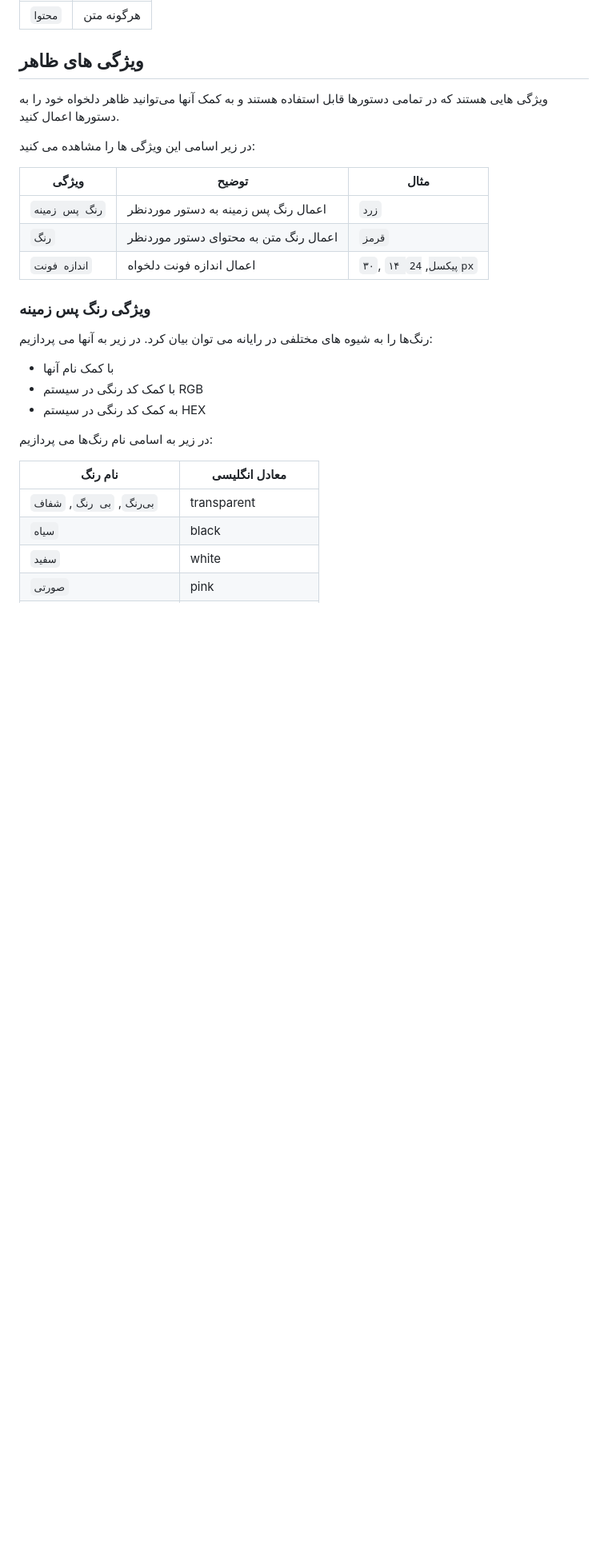
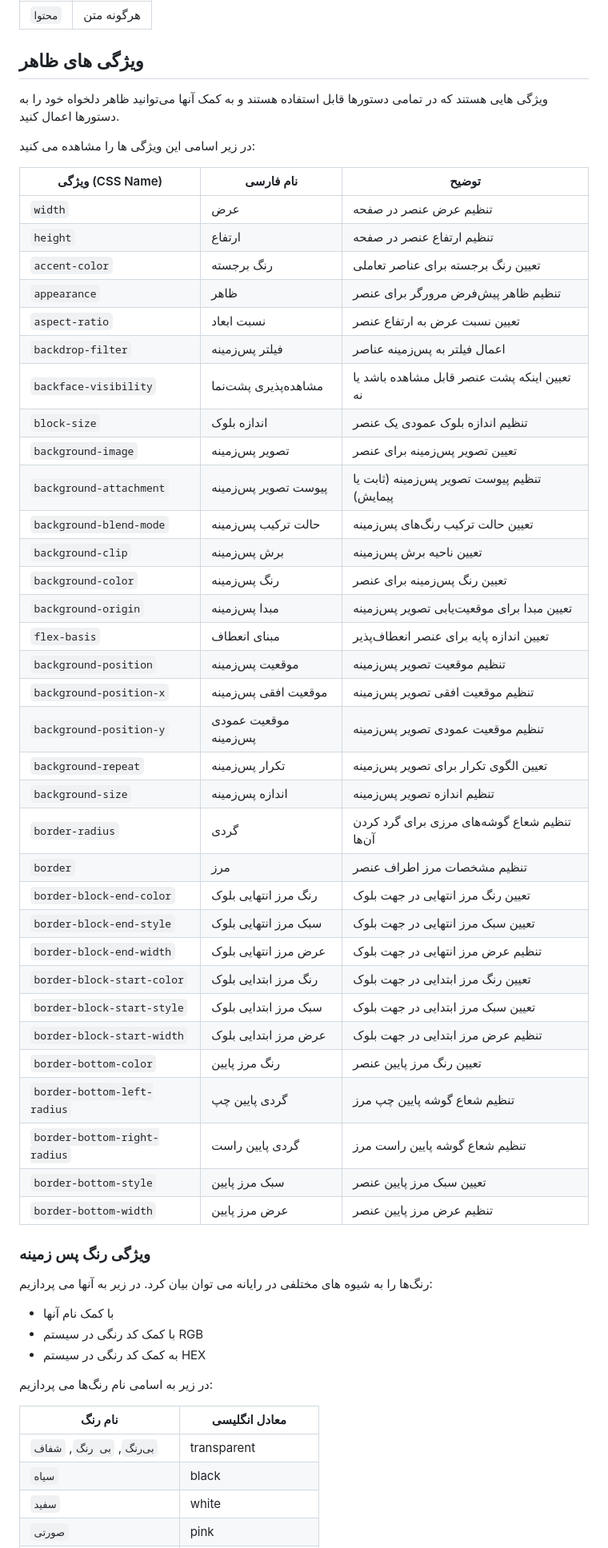
Before and after one commit to mohamadreza1388/Salam-Document, a Markdown page: fa/README.md, the part around the change. Shown at 80% size. GitHub-like rendering; blank space fills up the shorter version.

```diff
--- a/fa/README.md
+++ b/fa/README.md
@@ -167,12 +167,41 @@
 در زیر اسامی این ویژگی ها را مشاهده می کنید:
 
 
-| ویژگی    | توضیح | مثال |
-| -------- | ------- | ------- |
-| `رنگ پس زمینه`  | اعمال رنگ پس زمینه به دستور موردنظر | `زرد` |
-| `رنگ`  | اعمال رنگ متن به محتوای دستور موردنظر | `قرمز` |
-| `اندازه فونت`  | اعمال اندازه فونت دلخواه | `۳۰`, `۱۴ پیکسل`, `24px` |
-
+| ویژگی (CSS Name)                | نام فارسی                         | توضیح                                                     |
+|---------------------------------|----------------------------------|----------------------------------------------------------|
+| `width`                         | عرض                               | تنظیم عرض عنصر در صفحه                                     |
+| `height`                        | ارتفاع                            | تنظیم ارتفاع عنصر در صفحه                                  |
+| `accent-color`                  | رنگ برجسته                        | تعیین رنگ برجسته برای عناصر تعاملی                          |
+| `appearance`                    | ظاهر                               | تنظیم ظاهر پیش‌فرض مرورگر برای عنصر                         |
+| `aspect-ratio`                  | نسبت ابعاد                        | تعیین نسبت عرض به ارتفاع عنصر                              |
+| `backdrop-filter`               | فیلتر پس‌زمینه                    | اعمال فیلتر به پس‌زمینه عناصر                              |
+| `backface-visibility`           | مشاهده‌پذیری پشت‌نما              | تعیین اینکه پشت عنصر قابل مشاهده باشد یا نه                  |
+| `block-size`                    | اندازه بلوک                       | تنظیم اندازه بلوک عمودی یک عنصر                            |
+| `background-image`              | تصویر پس‌زمینه                    | تعیین تصویر پس‌زمینه برای عنصر                              |
+| `background-attachment`         | پیوست تصویر پس‌زمینه              | تنظیم پیوست تصویر پس‌زمینه (ثابت یا پیمایش)                 |
+| `background-blend-mode`         | حالت ترکیب پس‌زمینه              | تعیین حالت ترکیب رنگ‌های پس‌زمینه                          |
+| `background-clip`               | برش پس‌زمینه                      | تعیین ناحیه برش پس‌زمینه                                    |
+| `background-color`              | رنگ پس‌زمینه                     | تعیین رنگ پس‌زمینه برای عنصر                                |
+| `background-origin`             | مبدا پس‌زمینه                     | تعیین مبدا برای موقعیت‌یابی تصویر پس‌زمینه                  |
+| `flex-basis`                    | مبنای انعطاف                     | تعیین اندازه پایه برای عنصر انعطاف‌پذیر                     |
+| `background-position`           | موقعیت پس‌زمینه                  | تنظیم موقعیت تصویر پس‌زمینه                                 |
+| `background-position-x`         | موقعیت افقی پس‌زمینه              | تنظیم موقعیت افقی تصویر پس‌زمینه                             |
+| `background-position-y`         | موقعیت عمودی پس‌زمینه             | تنظیم موقعیت عمودی تصویر پس‌زمینه                            |
+| `background-repeat`             | تکرار پس‌زمینه                    | تعیین الگوی تکرار برای تصویر پس‌زمینه                        |
+| `background-size`               | اندازه پس‌زمینه                   | تنظیم اندازه تصویر پس‌زمینه                                  |
+| `border-radius`                 | گردی                              | تنظیم شعاع گوشه‌های مرزی برای گرد کردن آن‌ها                 |
+| `border`                        | مرز                               | تنظیم مشخصات مرز اطراف عنصر                                 |
+| `border-block-end-color`        | رنگ مرز انتهایی بلوک              | تعیین رنگ مرز انتهایی در جهت بلوک                            |
+| `border-block-end-style`        | سبک مرز انتهایی بلوک              | تعیین سبک مرز انتهایی در جهت بلوک                            |
+| `border-block-end-width`        | عرض مرز انتهایی بلوک              | تنظیم عرض مرز انتهایی در جهت بلوک                            |
+| `border-block-start-color`      | رنگ مرز ابتدایی بلوک              | تعیین رنگ مرز ابتدایی در جهت بلوک                            |
+| `border-block-start-style`      | سبک مرز ابتدایی بلوک              | تعیین سبک مرز ابتدایی در جهت بلوک                            |
+| `border-block-start-width`      | عرض مرز ابتدایی بلوک              | تنظیم عرض مرز ابتدایی در جهت بلوک                            |
+| `border-bottom-color`           | رنگ مرز پایین                    | تعیین رنگ مرز پایین عنصر                                    |
+| `border-bottom-left-radius`     | گردی پایین چپ                    | تنظیم شعاع گوشه پایین چپ مرز                                |
+| `border-bottom-right-radius`    | گردی پایین راست                   | تنظیم شعاع گوشه پایین راست مرز                              |
+| `border-bottom-style`           | سبک مرز پایین                     | تعیین سبک مرز پایین عنصر                                    |
+| `border-bottom-width`           | عرض مرز پایین                    | تنظیم عرض مرز پایین عنصر                                    |
 ### ویژگی رنگ پس زمینه
 
 رنگ‌ها را به شیوه های مختلفی در رایانه می توان بیان کرد. در زیر به آنها می پردازیم:
```
